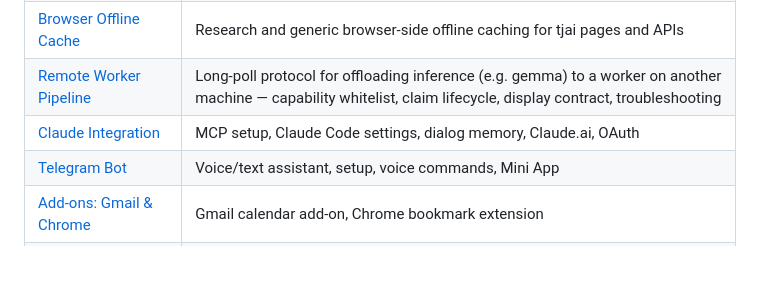
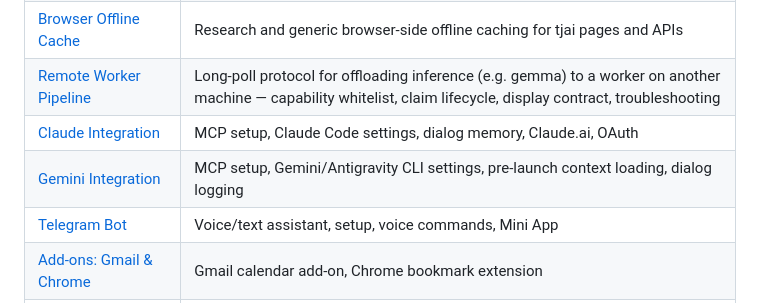
Before and after one commit to wenaus/tjai, a Markdown page: README.md, the part around the change. Drawn GitHub-style; blank space fills up the shorter version.

```diff
--- a/README.md
+++ b/README.md
@@ -36,6 +36,7 @@ Built on an offline-first, distributed architecture: the `tj` client works local
 | [Browser Offline Cache](docs/offline-cache.md) | Research and generic browser-side offline caching for tjai pages and APIs |
 | [Remote Worker Pipeline](docs/remote-workers.md) | Long-poll protocol for offloading inference (e.g. gemma) to a worker on another machine — capability whitelist, claim lifecycle, display contract, troubleshooting |
 | [Claude Integration](docs/claude-integration.md) | MCP setup, Claude Code settings, dialog memory, Claude.ai, OAuth |
+| [Gemini Integration](docs/gemini-integration.md) | MCP setup, Gemini/Antigravity CLI settings, pre-launch context loading, dialog logging |
 | [Telegram Bot](docs/telegram.md) | Voice/text assistant, setup, voice commands, Mini App |
 | [Add-ons: Gmail & Chrome](docs/addons.md) | Gmail calendar add-on, Chrome bookmark extension |
 | [Bulk Import](docs/bulk-import.md) | Importing bookmarks from external sources |
```
Also changed, not shown: docs/gemini-integration.md (added, +81 -0 lines).
